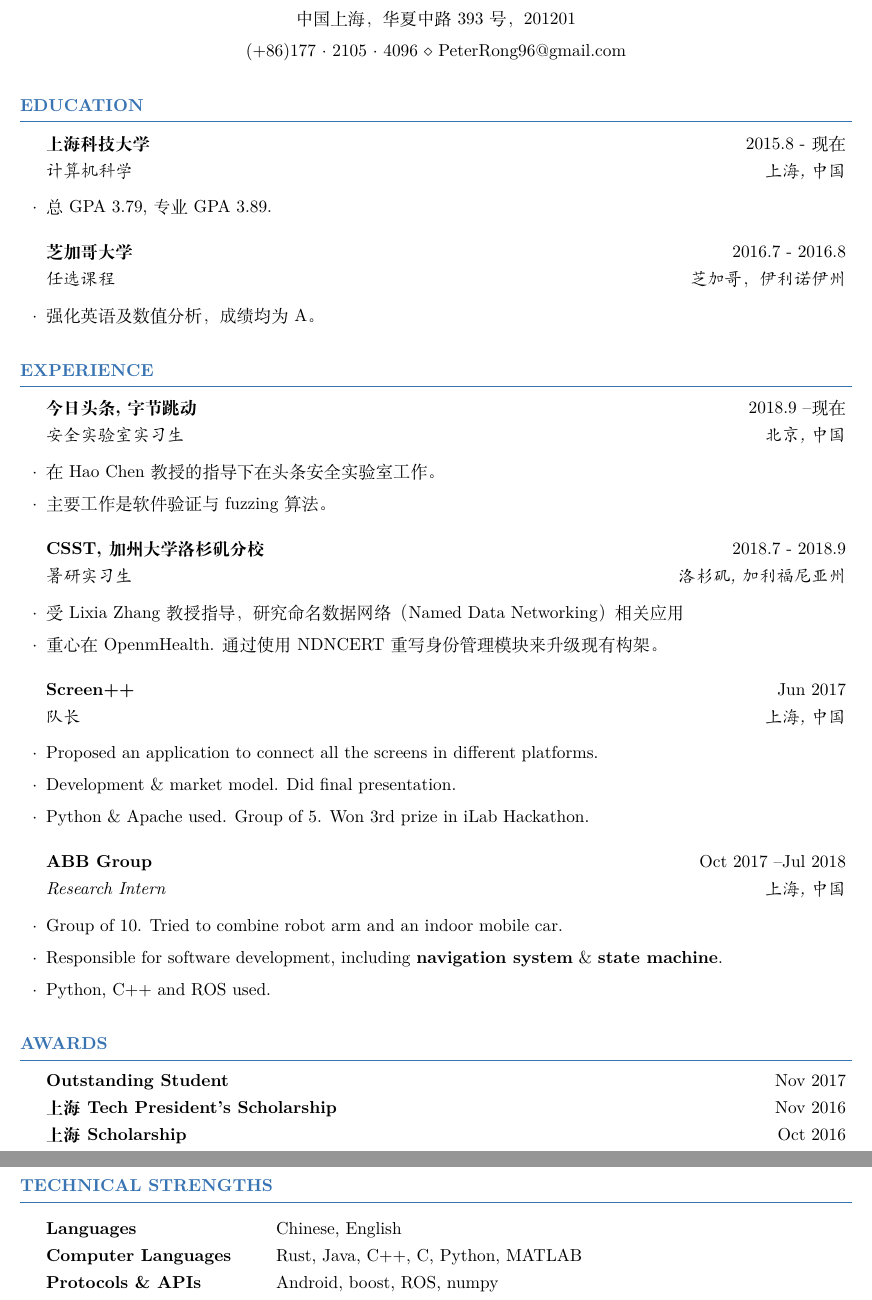
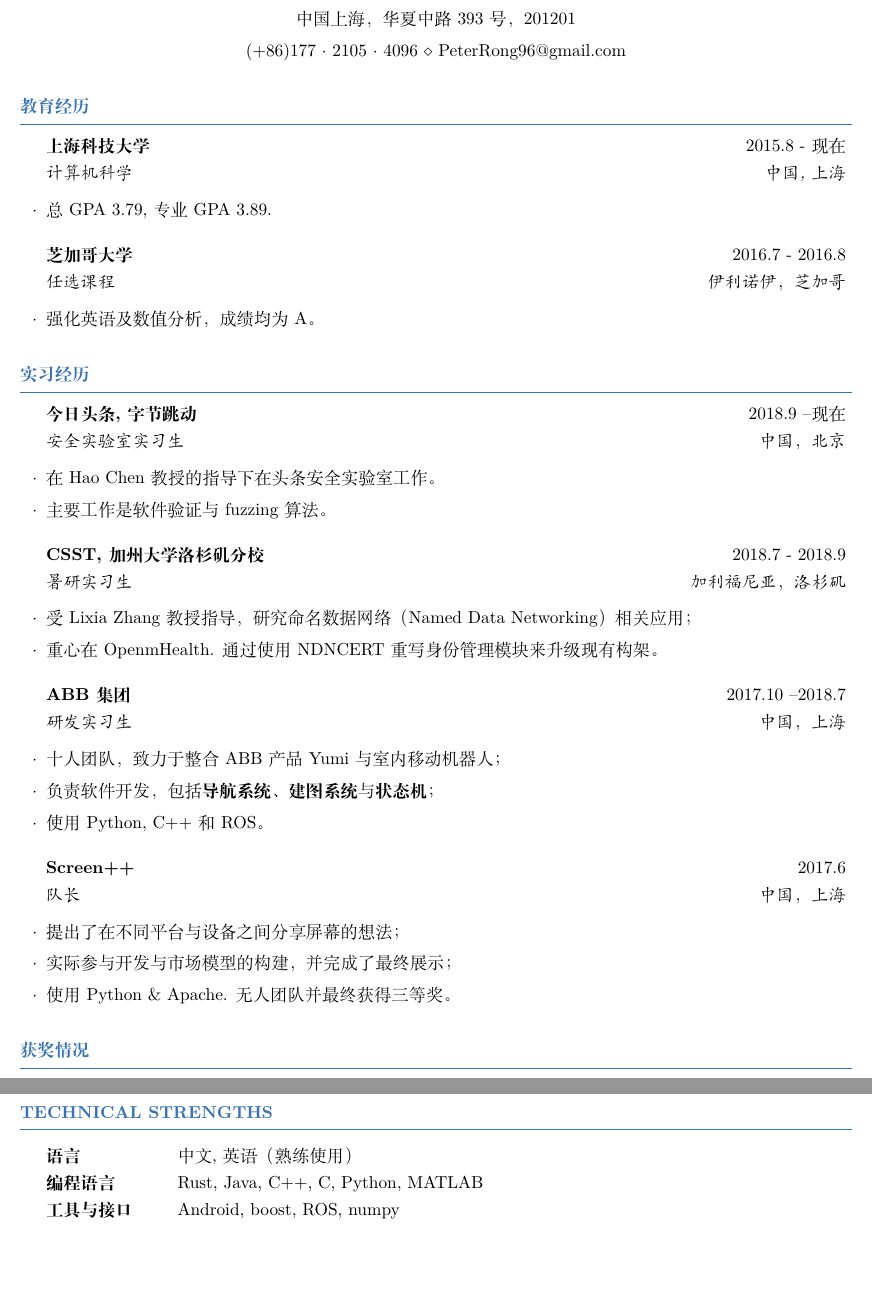
Before and after one commit to DataCorrupted/curriculum-vitae, a LaTeX CV (resume_chn.tex): two parts of pages 1 and 2 of 2, joined at a grey line, cut so that both start at the same text, the shorter picture padded with empty space. Compiled offline with XeLaTeX.

Commit message:
chn added
Signed-off-by: Peter Rong <PeterRong96@gmail.com>

```diff
--- a/resume_chn.tex
+++ b/resume_chn.tex
@@ -33,17 +33,17 @@
 %   EDUCATION SECTION
 %----------------------------------------------------------------------------------------
 
-\begin{rSection}{Education}
+\begin{rSection}{教育经历}
 
 \begin{rSubsection}
-  {上海科技大学}{2015.8 - 现在}{计算机科学}{上海, 中国}
+  {上海科技大学}{2015.8 - 现在}{计算机科学}{中国, 上海}
     \item 总GPA 3.79, 专业GPA 3.89.
 \end{rSubsection}
 
 %------------------------------------------------
 
 \begin{rSubsection}
-  {芝加哥大学}{2016.7 - 2016.8}{任选课程}{芝加哥，伊利诺伊州}
+  {芝加哥大学}{2016.7 - 2016.8}{任选课程}{伊利诺伊，芝加哥}
     \item 强化英语及数值分析，成绩均为A。
 \end{rSubsection}
 
@@ -52,10 +52,10 @@
 %----------------------------------------------------------------------------------------
 %   EXPERIENCE
 %----------------------------------------------------------------------------------------
-\begin{rSection}{Experience}
+\begin{rSection}{实习经历}
 
 \begin{rSubsection}
-  {今日头条, 字节跳动}{2018.9 – 现在}{安全实验室实习生}{北京, 中国}
+  {今日头条, 字节跳动}{2018.9 – 现在}{安全实验室实习生}{中国，北京}
     \item 在Hao Chen教授的指导下在头条安全实验室工作。
     \item 主要工作是软件验证与fuzzing算法。
 \end{rSubsection}
@@ -63,27 +63,27 @@
 %------------------------------------------------
 
 \begin{rSubsection}
-  {CSST, 加州大学洛杉矶分校}{2018.7 - 2018.9}{暑研实习生}{洛杉矶, 加利福尼亚州}
-    \item 受Lixia Zhang教授指导，研究命名数据网络（Named Data Networking）相关应用
+  {CSST, 加州大学洛杉矶分校}{2018.7 - 2018.9}{暑研实习生}{加利福尼亚，洛杉矶}
+    \item 受Lixia Zhang教授指导，研究命名数据网络（Named Data Networking）相关应用；
     \item 重心在OpenmHealth. 通过使用NDNCERT重写身份管理模块来升级现有构架。
 \end{rSubsection}
 
 %------------------------------------------------
 
 \begin{rSubsection}
-  {Screen++}{Jun 2017}{队长}{上海, 中国}
-    \item Proposed an application to connect all the screens in different platforms.
-    \item Development \& market model. Did final presentation.
-    \item Python \& Apache used. Group of 5. Won 3rd prize in iLab Hackathon.
+  {ABB集团}{2017.10 – 2018.7}{研发实习生}{中国，上海}
+    \item 十人团队，致力于整合ABB产品Yumi与室内移动机器人；
+    \item 负责软件开发，包括\textbf{导航系统}、\textbf{建图系统}与\textbf{状态机}；
+    \item 使用Python, C++ 和 ROS。
 \end{rSubsection}
 
 %------------------------------------------------
 
 \begin{rSubsection}
-  {ABB Group}{Oct 2017 – Jul 2018}{Research Intern}{上海, 中国}
-    \item Group of 10. Tried to combine robot arm and an indoor mobile car.
-    \item Responsible for software development, including \textbf{navigation system} \& \textbf{state machine}.
-    \item Python, C++ and ROS used.
+  {Screen++}{2017.6}{队长}{中国，上海}
+    \item 提出了在不同平台与设备之间分享屏幕的想法；
+    \item 实际参与开发与市场模型的构建，并完成了最终展示；
+    \item 使用Python \& Apache. 无人团队并最终获得三等奖。
 \end{rSubsection}
 
 \end{rSection}
@@ -91,7 +91,4 @@
 %----------------------------------------------------------------------------------------
 %   AWARDS
 %----------------------------------------------------------------------------------------
-\begin{rSection}{Awards}
-    \rItem{Outstanding Student}{Nov 2017}{}{}
-    \rItem{上海Tech President's Scholarship}{Nov 2016}{}{}
-    \rItem{上海 Scholarship}{Oct 2016}{}{}
+\begin{rSection}{获奖情况}
@@ -104,9 +104,9 @@
 \begin{rSection}{Technical Strengths}
 
 \begin{tabular}{ @{} >{\bfseries}l @{\hspace{6ex}} l }
-Languages & Chinese, English \\
-Computer Languages & Rust, Java, C++, C, Python, MATLAB\\
-Protocols \& APIs & Android, boost, ROS, numpy \\
+语言 & 中文, 英语（熟练使用） \\
+编程语言 & Rust, Java, C++, C, Python, MATLAB\\
+工具与接口 & Android, boost, ROS, numpy \\
 \end{tabular}
 
 \end{rSection}
```
Also changed, not shown: resume_eng.tex (+12 -12 lines), resume_chn.tex (3 more changed lines).
